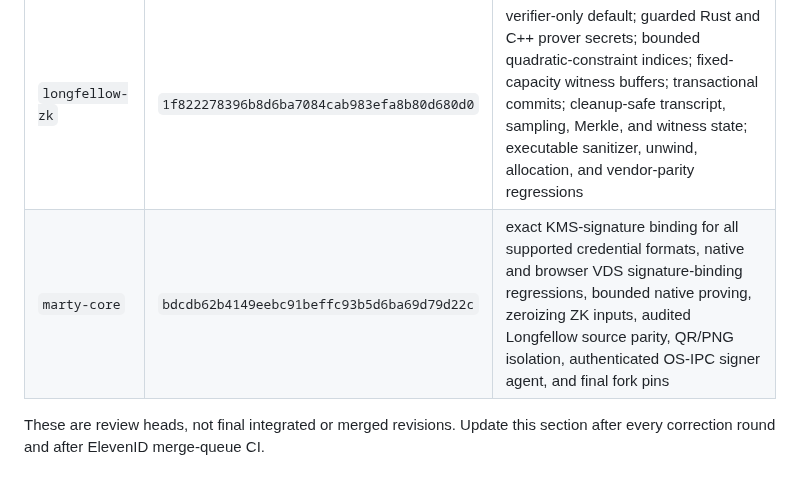
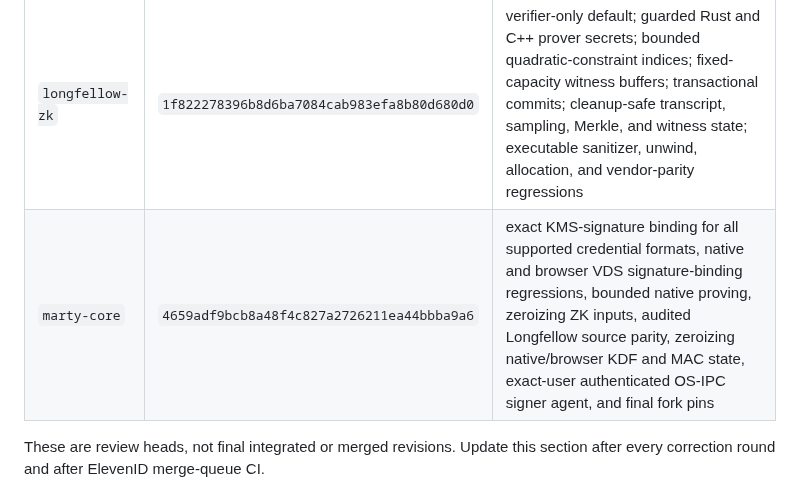
Before and after one commit to ElevenID/marty-core, a Markdown page: docs/architecture/crypto-audit-followups-2026-09-07.md, the part around the change. Drawn GitHub-style.

Commit message:
docs: record final crypto audit checkpoint

```diff
--- a/docs/architecture/crypto-audit-followups-2026-09-07.md
+++ b/docs/architecture/crypto-audit-followups-2026-09-07.md
@@ -20,7 +20,7 @@ The exact implementation heads entering final review are:
 | `isomdl-elevenid` | `aefcab7ce18f5fab58249a1ecbe47e7f3287785a` | single-owner and zeroizing session secrets, redacted diagnostics, verification-only default, removal of production local mdoc signing, transactional authenticated-decryption counters, cleanup-safe native/browser AEAD and HMAC state |
 | `sd-jwt-rust` | `edef0328327caeacc7139d025238d3156b16172d` | cryptographically bound opaque remote completion, backend-free issuer planning, holder/verifier confirmation-key policy across every serialization, holder/issuer/tooling feature isolation, secure nonce generation, maintained native RSA backend, restricted WebAssembly verifier, publishable package carrier |
 | `longfellow-zk` | `1f822278396b8d6ba7084cab983efa8b80d680d0` | verifier-only default; guarded Rust and C++ prover secrets; bounded quadratic-constraint indices; fixed-capacity witness buffers; transactional commits; cleanup-safe transcript, sampling, Merkle, and witness state; executable sanitizer, unwind, allocation, and vendor-parity regressions |
-| `marty-core` | `bdcdb62b4149eebc91beffc93b5d6ba69d79d22c` | exact KMS-signature binding for all supported credential formats, native and browser VDS signature-binding regressions, bounded native proving, zeroizing ZK inputs, audited Longfellow source parity, QR/PNG isolation, authenticated OS-IPC signer agent, and final fork pins |
+| `marty-core` | `4659adf9bcb8a48f4c827a2726211ea44bbba9a6` | exact KMS-signature binding for all supported credential formats, native and browser VDS signature-binding regressions, bounded native proving, zeroizing ZK inputs, audited Longfellow source parity, zeroizing native/browser KDF and MAC state, exact-user authenticated OS-IPC signer agent, and final fork pins |
 
 These are review heads, not final integrated or merged revisions. Update this
 section after every correction round and after ElevenID merge-queue CI.
```
